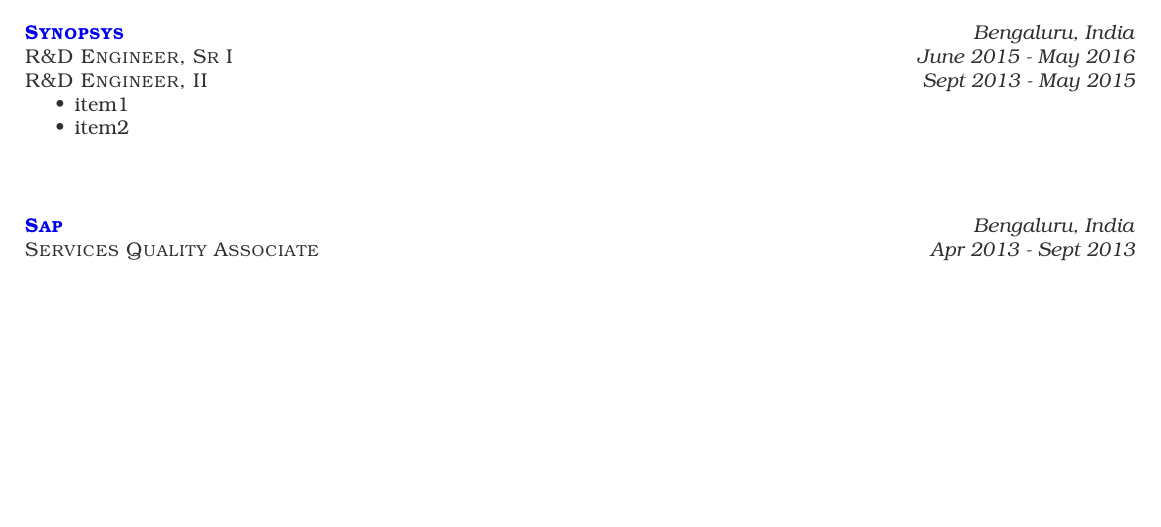
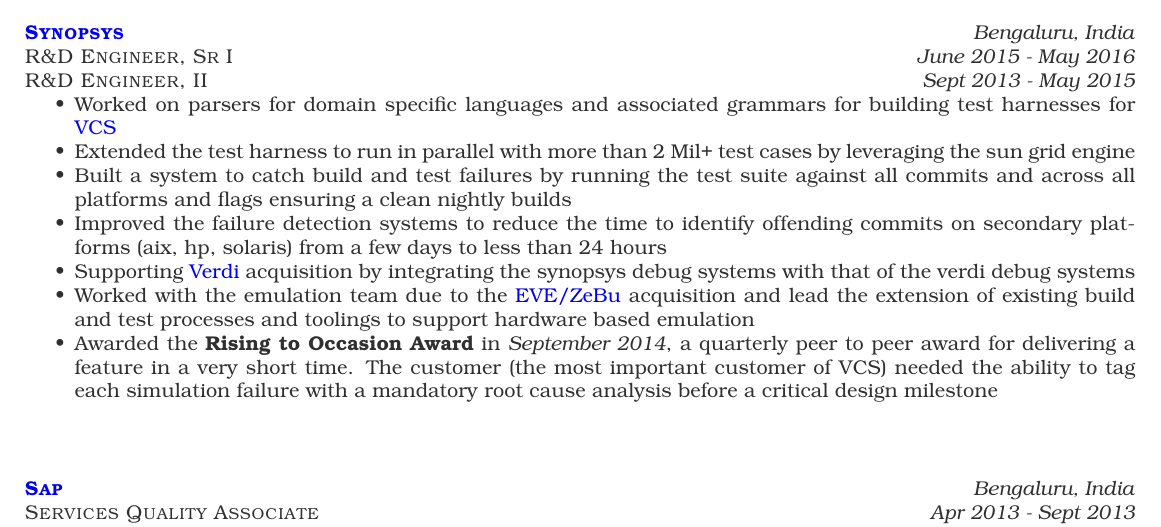
Before and after one commit to pratiksaha/misc, a LaTeX CV (resume.tex): part of page 1 of 2, cut so that both start at the same text, the shorter picture padded with empty space. Compiled offline with pdfLaTeX.

Commit message:
add stuff for synopsys

```diff
--- a/resume.tex
+++ b/resume.tex
@@ -57,8 +57,13 @@
 {\raggedright{\textsc{R\&D Engineer, II}}} \hfill {\raggedleft{\textit{Sept 2013 - May 2015}}}
 
 \begin{itemize}[noitemsep,nolistsep]
-	\item item1
-	\item item2
+\item Worked on parsers for domain specific languages and associated grammars for building test harnesses for \href{https://www.synopsys.com/verification/simulation/vcs.html}{VCS}
+\item Extended the test harness to run in parallel with more than 2 Mil+ test cases by leveraging the sun grid engine
+\item Built a system to catch build and test failures by running the test suite against all commits and across all platforms and flags ensuring a clean nightly builds
+\item Improved the failure detection systems to reduce the time to identify offending commits on secondary platforms (aix, hp, solaris) from a few days to less than 24 hours
+\item Supporting \href{https://www.synopsys.com/verification/debug/verdi.html}{Verdi} acquisition by integrating the synopsys debug systems with that of the verdi debug systems
+\item Worked with the emulation team due to the \href{https://www.synopsys.com/verification/emulation.html}{EVE/ZeBu} acquisition and lead the extension of existing build and test processes and toolings to support hardware based emulation
+\item Awarded the \textbf{Rising to Occasion Award} in \textit{September 2014}, a quarterly peer to peer award for delivering a feature in a very short time. The customer (the most important customer of VCS) needed the ability to tag each simulation failure with a mandatory root cause analysis before a critical design milestone
 \end{itemize}
 
 \subsection[Sap]{}
```
